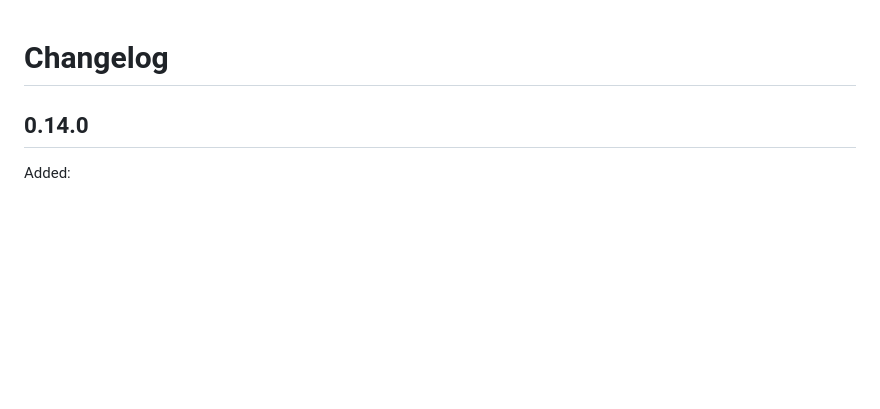
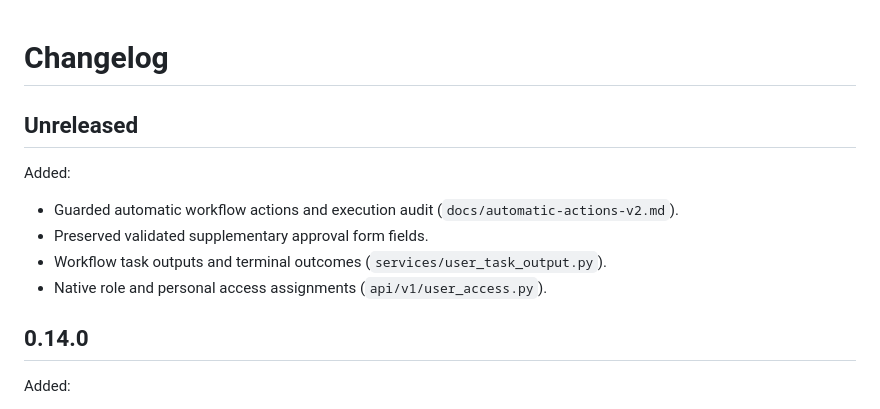
Before and after one commit to mohamadi121/frappe-erp-next-2, a Markdown page: CHANGELOG.md, the part around the change. GitHub-like rendering; blank space fills up the shorter version.

Commit message:
docs(changelog): record merged workflow and access features

```diff
--- a/CHANGELOG.md
+++ b/CHANGELOG.md
@@ -1,4 +1,13 @@
 # Changelog
+
+## Unreleased
+
+Added:
+
+- Guarded automatic workflow actions and execution audit (`docs/automatic-actions-v2.md`).
+- Preserved validated supplementary approval form fields.
+- Workflow task outputs and terminal outcomes (`services/user_task_output.py`).
+- Native role and personal access assignments (`api/v1/user_access.py`).
 
 ## 0.14.0
 
```
